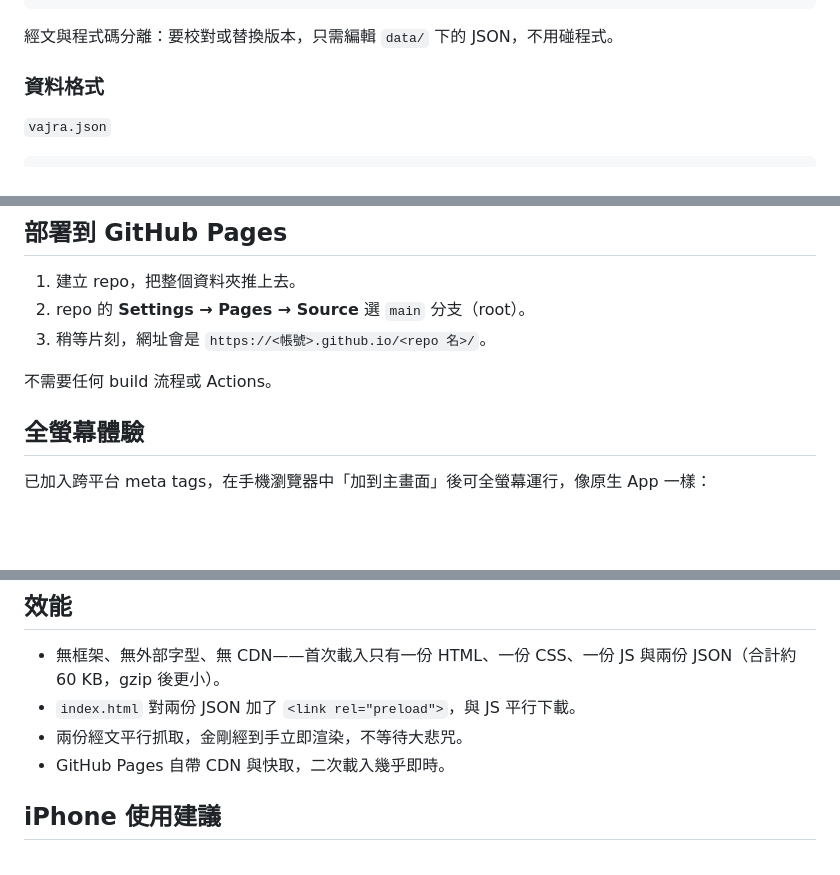
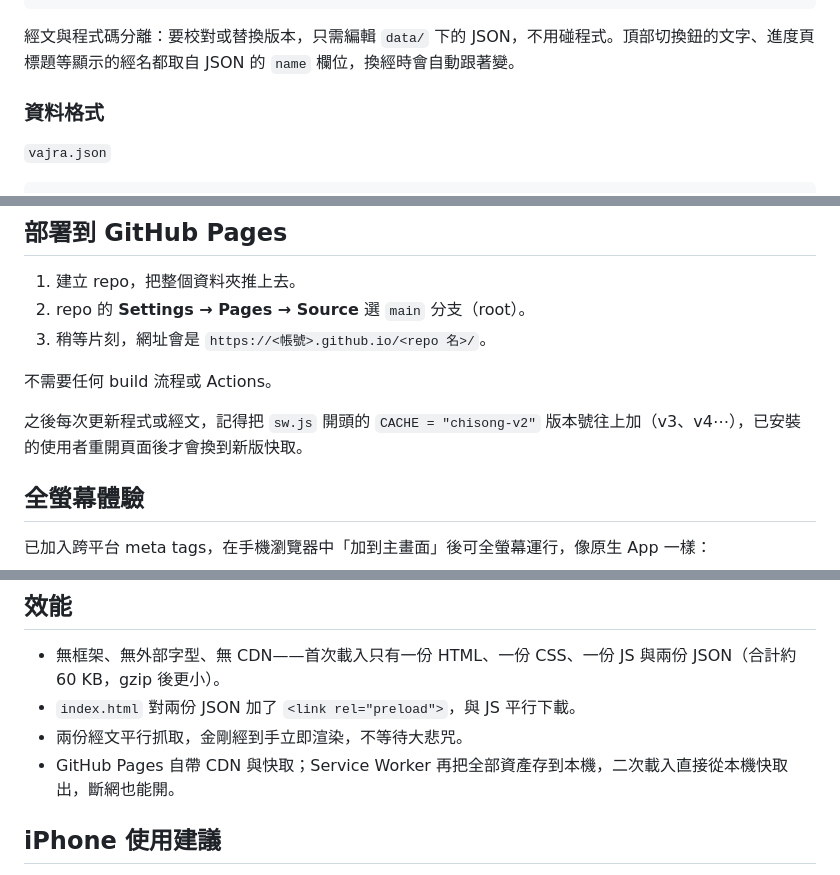
Before and after one commit to bowwowxx/chisong, a Markdown page: README.md, 3 parts joined by grey strips. GitHub-like rendering; blank space fills up the shorter version.

````diff
--- a/README.md
+++ b/README.md
@@ -31,7 +31,7 @@
     └── dabei.json      大悲咒（84 句、四大段界、辨異題庫）
 ```
 
-經文與程式碼分離：要校對或替換版本，只需編輯 `data/` 下的 JSON，不用碰程式。
+經文與程式碼分離：要校對或替換版本，只需編輯 `data/` 下的 JSON，不用碰程式。頂部切換鈕的文字、進度頁標題等顯示的經名都取自 JSON 的 `name` 欄位，換經時會自動跟著變。
 
 ### 資料格式
 
@@ -63,6 +63,8 @@
 
 不需要任何 build 流程或 Actions。
 
+之後每次更新程式或經文，記得把 `sw.js` 開頭的 `CACHE = "chisong-v2"` 版本號往上加（v3、v4⋯），已安裝的使用者重開頁面後才會換到新版快取。
+
 ## 全螢幕體驗
 
 已加入跨平台 meta tags，在手機瀏覽器中「加到主畫面」後可全螢幕運行，像原生 App 一樣：
@@ -88,7 +90,7 @@ npx serve
 - 無框架、無外部字型、無 CDN——首次載入只有一份 HTML、一份 CSS、一份 JS 與兩份 JSON（合計約 60 KB，gzip 後更小）。
 - `index.html` 對兩份 JSON 加了 `<link rel="preload">`，與 JS 平行下載。
 - 兩份經文平行抓取，金剛經到手立即渲染，不等待大悲咒。
-- GitHub Pages 自帶 CDN 與快取，二次載入幾乎即時。
+- GitHub Pages 自帶 CDN 與快取；Service Worker 再把全部資產存到本機，二次載入直接從本機快取出，斷網也能開。
 
 ## iPhone 使用建議
 
````
